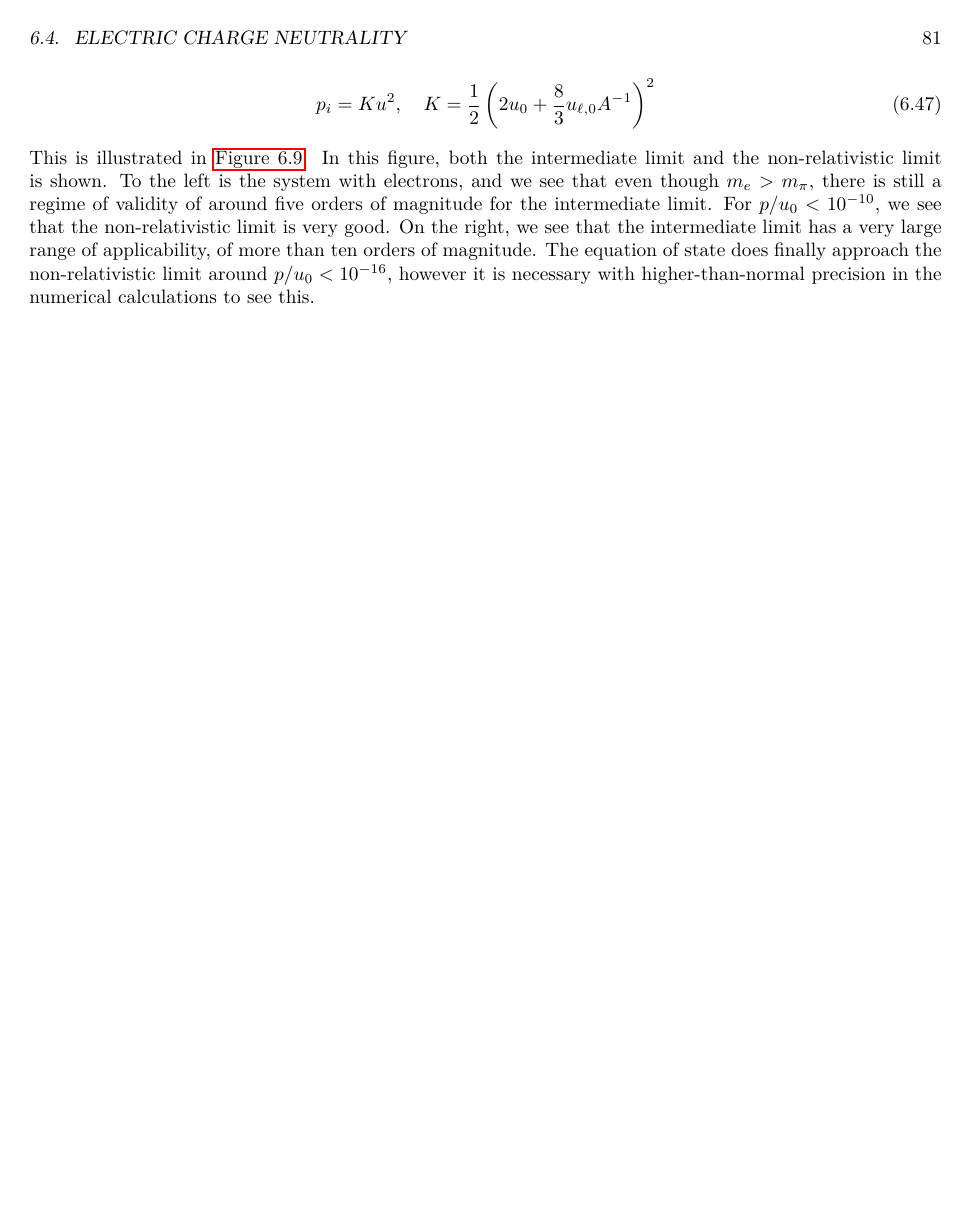
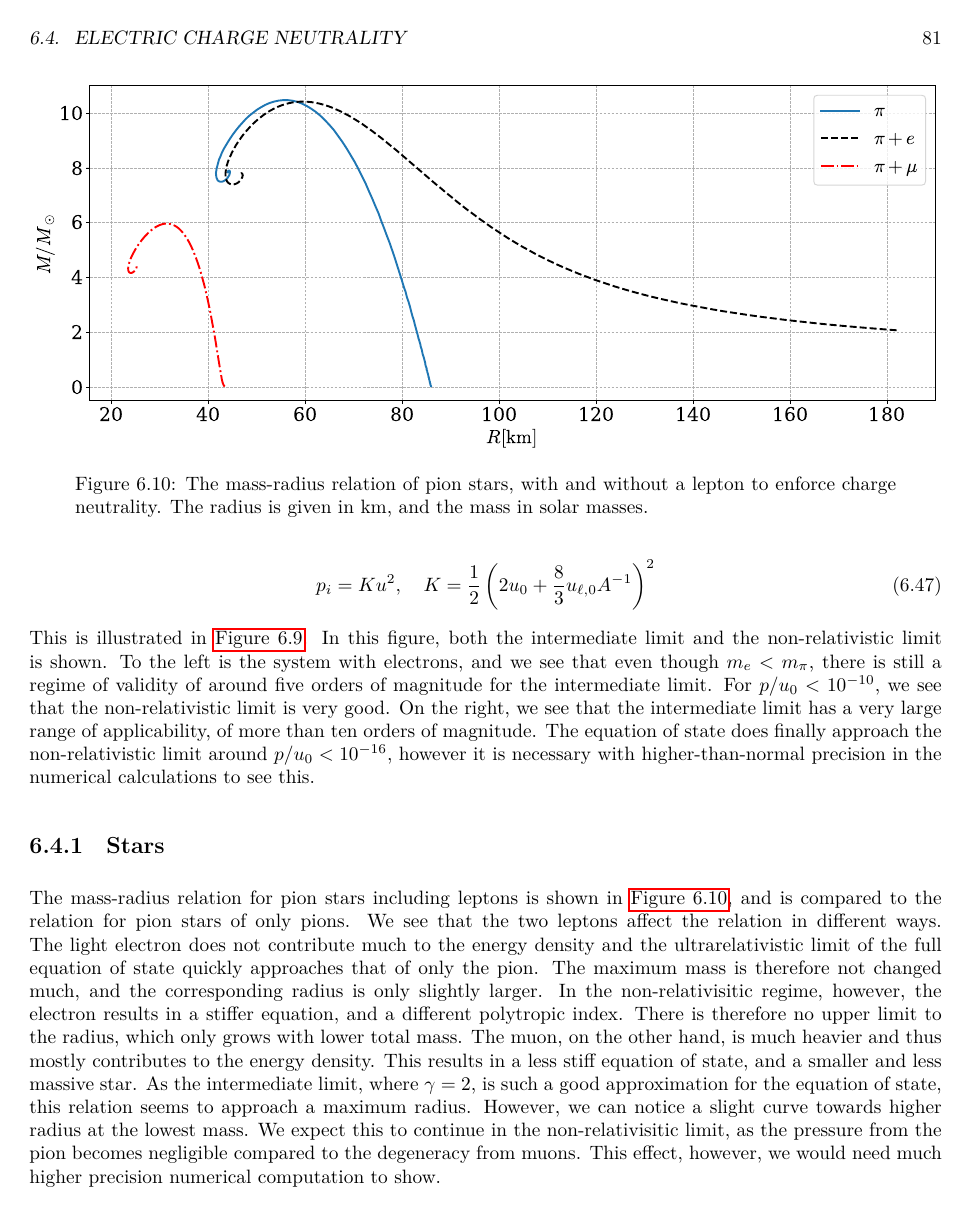
Before and after one commit to martkjoh/master, a LaTeX thesis (oppgave/main.tex, which reads oppgave/thermodynamics/electric_charge_neutrality.tex): page 81 of 137. The pictures show the PDF file oppgave/main.pdf that the author committed with the source.

Commit message:
added mass-radius relation for charge neutral stars

```diff
--- a/oppgave/thermodynamics/electric_charge_neutrality.tex
+++ b/oppgave/thermodynamics/electric_charge_neutrality.tex
@@ -209,7 +210,35 @@ and the equation of state is thus
 %
 This is illustrated in \autoref{fig: intermediate regime}.
 In this figure, both the intermediate limit and the non-relativistic limit is shown.
-To the left is the system with electrons, and we see that even though $m_e > m_\pi$, there is still a regime of validity of around five orders of magnitude for the intermediate limit.
+To the left is the system with electrons, and we see that even though $m_e < m_\pi$, there is still a regime of validity of around five orders of magnitude for the intermediate limit.
 For $p/u_0 < 10^{-10}$, we see that the non-relativistic limit is very good.
 On the right, we see that the intermediate limit has a very large range of applicability, of more than ten orders of magnitude.
 The equation of state does finally approach the non-relativistic limit around $p/u_0 < 10^{-16}$, however it is necessary with higher-than-normal precision in the numerical calculations to see this.
+
+
+
+\subsection{Stars}
+
+
+The mass-radius relation for pion stars including leptons is shown in \autoref{fig: mass radius relation with leptons}, and is compared to the relation for pion stars of only pions.
+We see that the two leptons affect the relation in different ways.
+The light electron does not contribute much to the energy density and the ultrarelativistic limit of the full equation of state quickly approaches that of only the pion. The maximum mass is therefore not changed much, and the corresponding radius is only slightly larger.
+In the non-relativisitic regime, however, the electron results in a stiffer equation, and a different polytropic index.
+There is therefore no upper limit to the radius, which only grows with lower total mass.
+The muon, on the other hand, is much heavier and thus mostly contributes to the energy density.
+This results in a less stiff equation of state, and a smaller and less massive star.
+As the intermediate limit, where $\gamma = 2$, is such a good approximation for the equation of state, this relation seems to approach a maximum radius.
+However, we can notice a slight curve towards higher radius at the lowest mass.
+We expect this to continue in the non-relativisitic limit, as the pressure from the pion becomes negligible compared to the degeneracy from muons.
+This effect, however, we would need much higher precision numerical computation to show.
+
+
+\begin{figure}
+    \centering
+    \includegraphics[width=\textwidth]{../scripts/figurer/pion_star/mass_radius_lepton.pdf}
+    \caption{
+        The mass-radius relation of pion stars, with and without a lepton to enforce charge neutrality.
+        The radius is given in km, and the mass in solar masses.
+        }
+        \label{fig: mass radius relation with leptons}
+\end{figure}
```
Also changed, not shown: oppgave/main.pdf, scripts/figurer/pion_star/mass_radius_lepton.pdf (added), oppgave/thermodynamics/electric_charge_neutrality.tex (3 more changed lines), 4 other files.
